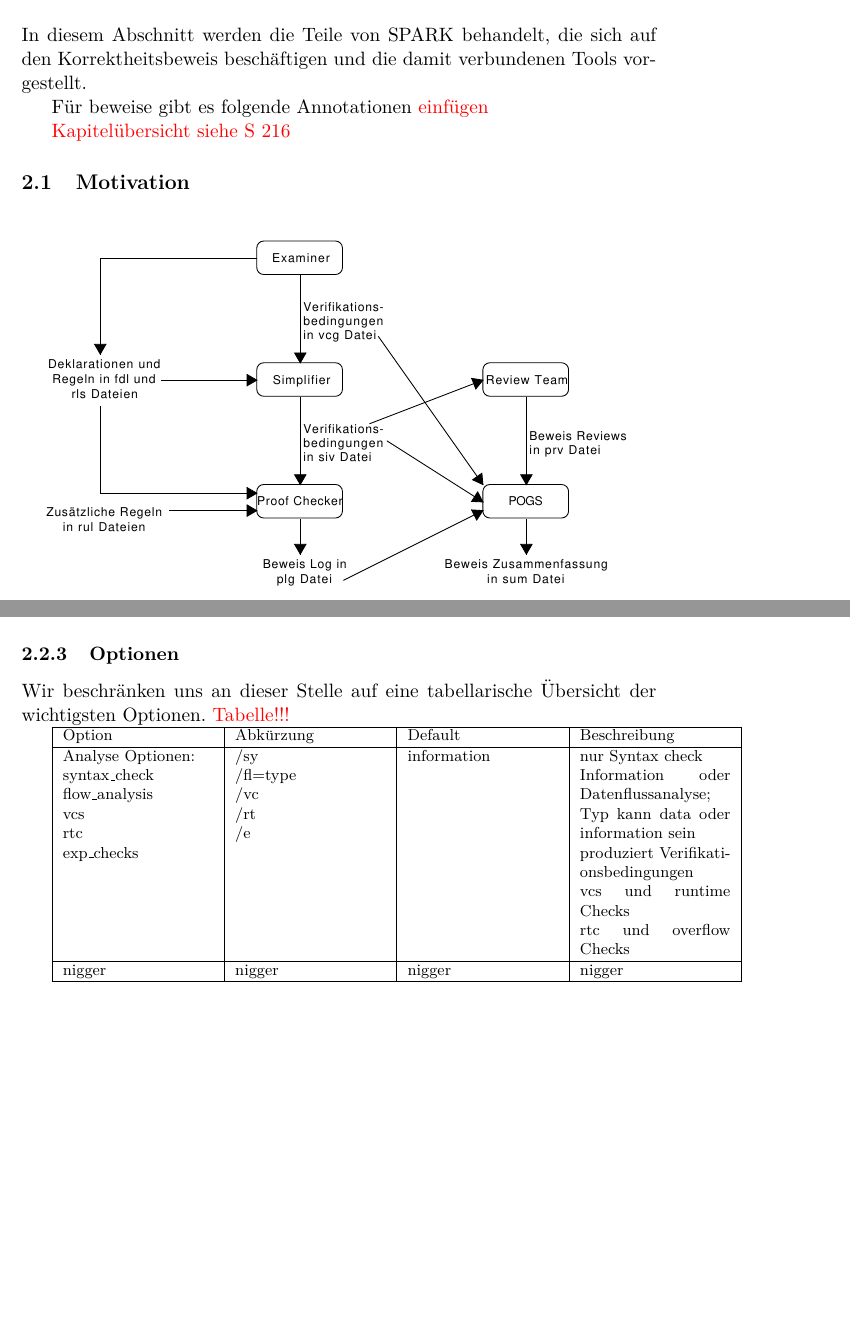
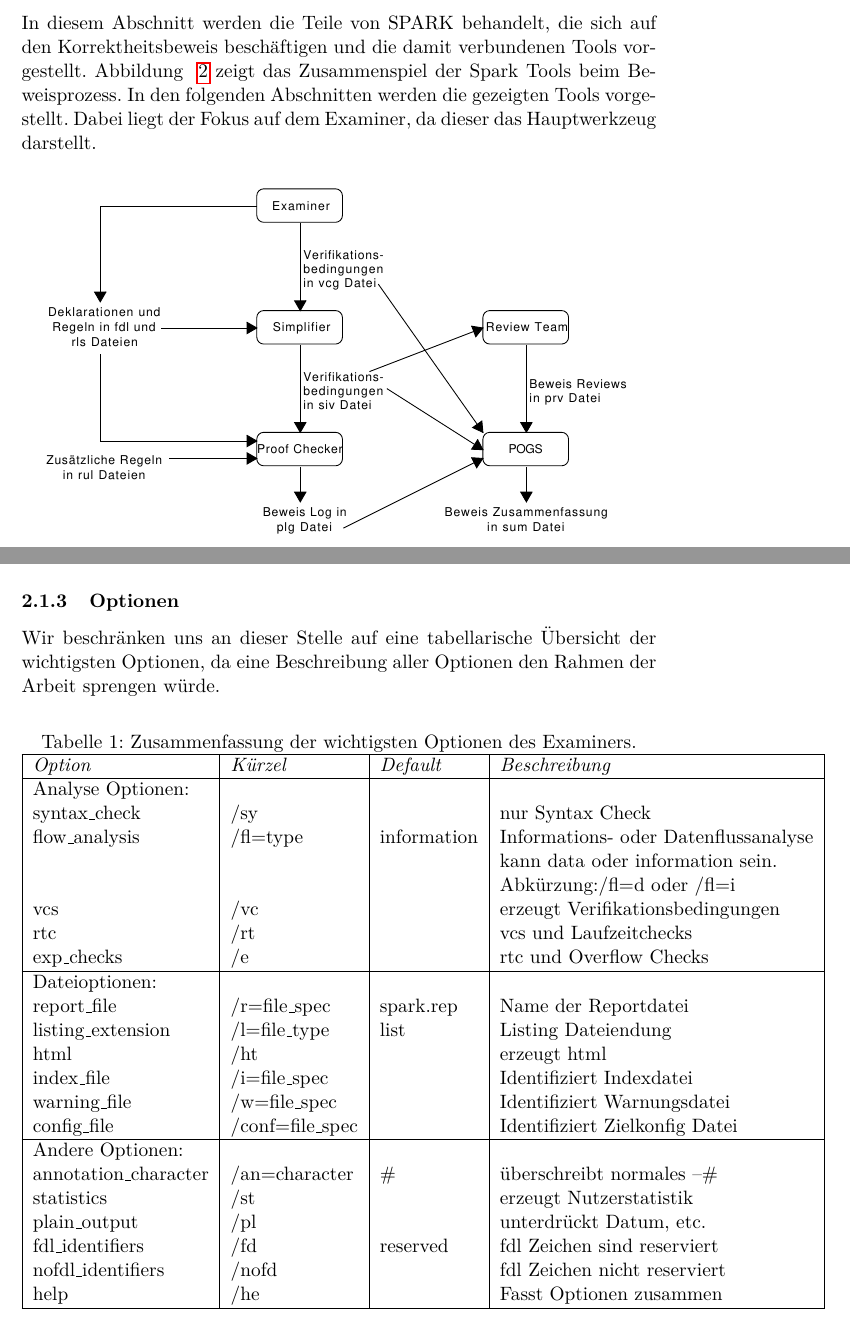
Before and after one commit to ZedGitHub/ES-Beleg, a LaTeX document (hauptdatei.tex, which reads tools.tex): two parts of pages 7 and 9 of 19, joined at a grey line, cut so that both start at the same text, the shorter picture padded with empty space. Compiled offline with pdfLaTeX.

Commit message:
tools done

```diff
--- a/hauptdatei.tex
+++ b/hauptdatei.tex
@@ -37,7 +37,7 @@
 \usepackage{amsmath}
 \usepackage{amsfonts}
 \usepackage{amssymb}
-%\usepackage{tabularx}
+\usepackage{enumitem}
 
 % Definitions
 \definecolor{mydarkblue}{rgb}{0.0,0.0,0.5}
--- a/tools.tex
+++ b/tools.tex
@@ -3,13 +3,8 @@
 \section{Tools}
 \label{sec:tools}
 In diesem Abschnitt werden die Teile von SPARK behandelt, die sich auf den Korrektheitsbeweis beschäftigen und die damit verbundenen Tools vorgestellt.
+Abbildung ~\ref{fig:proofProcess} zeigt das Zusammenspiel der Spark Tools beim Beweisprozess. In den folgenden Abschnitten werden die gezeigten Tools vorgestellt. Dabei liegt der Fokus auf dem Examiner, da dieser das Hauptwerkzeug darstellt.
 
-Für beweise gibt es folgende Annotationen
-\textcolor{red}{einfügen}
-
-\textcolor{red}{Kapitelübersicht siehe S 216}
-
-\subsection{Motivation}
 \begin{figure}[h]
 \includegraphics[width=\textwidth{}]{images/ProofProcess.pdf}
 \label{fig:proofProcess}
@@ -62,20 +57,43 @@
 \end{verbatim}
 
 \subsubsection{Optionen}
-Wir beschränken uns an dieser Stelle auf eine tabellarische Übersicht der wichtigsten Optionen.
-\textcolor{red}{Tabelle!!!}
+Wir beschränken uns an dieser Stelle auf eine tabellarische Übersicht der wichtigsten Optionen, da eine Beschreibung aller Optionen den Rahmen der Arbeit sprengen würde.
 
 \begin{footnotesize}
-\begin{tabular}{|p{30mm}|p{30mm}|p{30mm}|p{30mm}|}
+\begin{table}[h!]
+\centering
+\caption{Zusammenfassung der wichtigsten Optionen des Examiners.}
+\label{my-label}
+\begin{tabular}{|l|l|l|l|}
 \hline
-Option & Abkürzung & Default & Beschreibung \\
-\hline
-Analyse Optionen: \newline syntax\_check \newline flow\_analysis \newline vcs \newline rtc \newline exp\_checks & /sy \newline /fl=type \newline /vc \newline /rt \newline /e & information & nur Syntax check \newline Information oder Datenflussanalyse; Typ kann data oder information sein \newline produziert Verifikationsbedingungen \newline vcs und runtime Checks \newline rtc und overflow Checks \\
-\hline
-nigger & nigger & nigger & nigger \\
-\hline
+{\it Option}          & {\it Kürzel}     & {\it Default} & {\it Beschreibung}                     \\ \hline
+Analyse Optionen:     &                  &               &                                        \\
+syntax\_check         & /sy              &               & nur Syntax Check                       \\
+flow\_analysis        & /fl=type         & information   & Informations- oder Datenflussanalyse   \\
+                      &                  &               & kann data oder information sein.       \\
+                      &                  &               & Abkürzung:/fl=d oder /fl=i             \\
+vcs                   & /vc              &               & erzeugt Verifikationsbedingungen       \\
+rtc                   & /rt              &               & vcs und Laufzeitchecks                 \\
+exp\_checks           & /e               &               & rtc und Overflow Checks                \\ \hline
+Dateioptionen:        &                  &               &                                        \\
+report\_file          & /r=file\_spec    & spark.rep     & Name der Reportdatei                   \\
+listing\_extension    & /l=file\_type    & list          & Listing Dateiendung                    \\
+html                  & /ht              &               & erzeugt html                           \\
+index\_file           & /i=file\_spec    &               & Identifiziert Indexdatei               \\
+warning\_file         & /w=file\_spec    &               & Identifiziert Warnungsdatei            \\
+config\_file          & /conf=file\_spec &               & Identifiziert Zielkonfig Datei         \\ \hline
+Andere Optionen:      &                  &               &                                        \\
+annotation\_character & /an=character    & \#            & überschreibt normales --\#             \\
+statistics            & /st              &               & erzeugt Nutzerstatistik                \\
+plain\_output         & /pl              &               & unterdrückt Datum, etc. \\
+fdl\_identifiers      & /fd              & reserved      & fdl Zeichen sind reserviert            \\
+nofdl\_identifiers    & /nofd            &               & fdl Zeichen nicht reserviert           \\
+help                  & /he              &               & Fasst Optionen zusammen                \\ \hline
 \end{tabular}
+\end{table}
 \end{footnotesize}
+
+
 
 \subsubsection{Metadateien und Indexdateien}
 Ab einer gewissen Projektgröße wird es zu umständlich alle Dateinamen für den Examiner anzugeben. Hier schaffen Meta- und Indexdateiene Abhilfe.
```
Also changed, not shown: tools.tex (15 more changed lines). Lines whose indentation alone changed are shown as unchanged.
